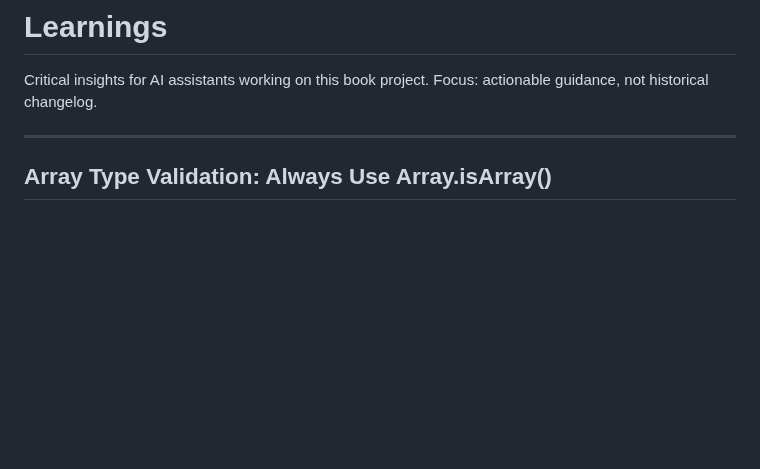
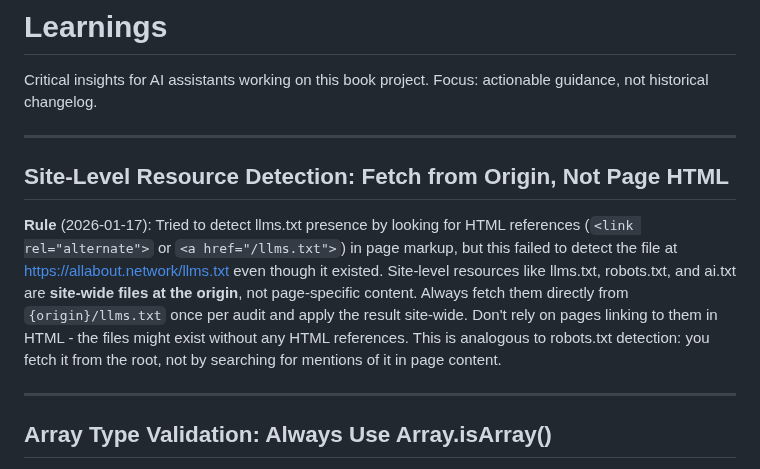
Before and after one commit to ddttom/invisible-users, a Markdown page: LEARNINGS.md, the part around the change. Rendered like a GitHub page; blank space fills up the shorter version.

Commit message:
Add site-level resource detection learning to LEARNINGS.md

```diff
--- a/LEARNINGS.md
+++ b/LEARNINGS.md
@@ -1,6 +1,12 @@
 # Learnings
 
 Critical insights for AI assistants working on this book project. Focus: actionable guidance, not historical changelog.
+
+---
+
+## Site-Level Resource Detection: Fetch from Origin, Not Page HTML
+
+**Rule** (2026-01-17): Tried to detect llms.txt presence by looking for HTML references (`<link rel="alternate">` or `<a href="/llms.txt">`) in page markup, but this failed to detect the file at <https://allabout.network/llms.txt> even though it existed. Site-level resources like llms.txt, robots.txt, and ai.txt are **site-wide files at the origin**, not page-specific content. Always fetch them directly from `{origin}/llms.txt` once per audit and apply the result site-wide. Don't rely on pages linking to them in HTML - the files might exist without any HTML references. This is analogous to robots.txt detection: you fetch it from the root, not by searching for mentions of it in page content.
 
 ---
 
```
